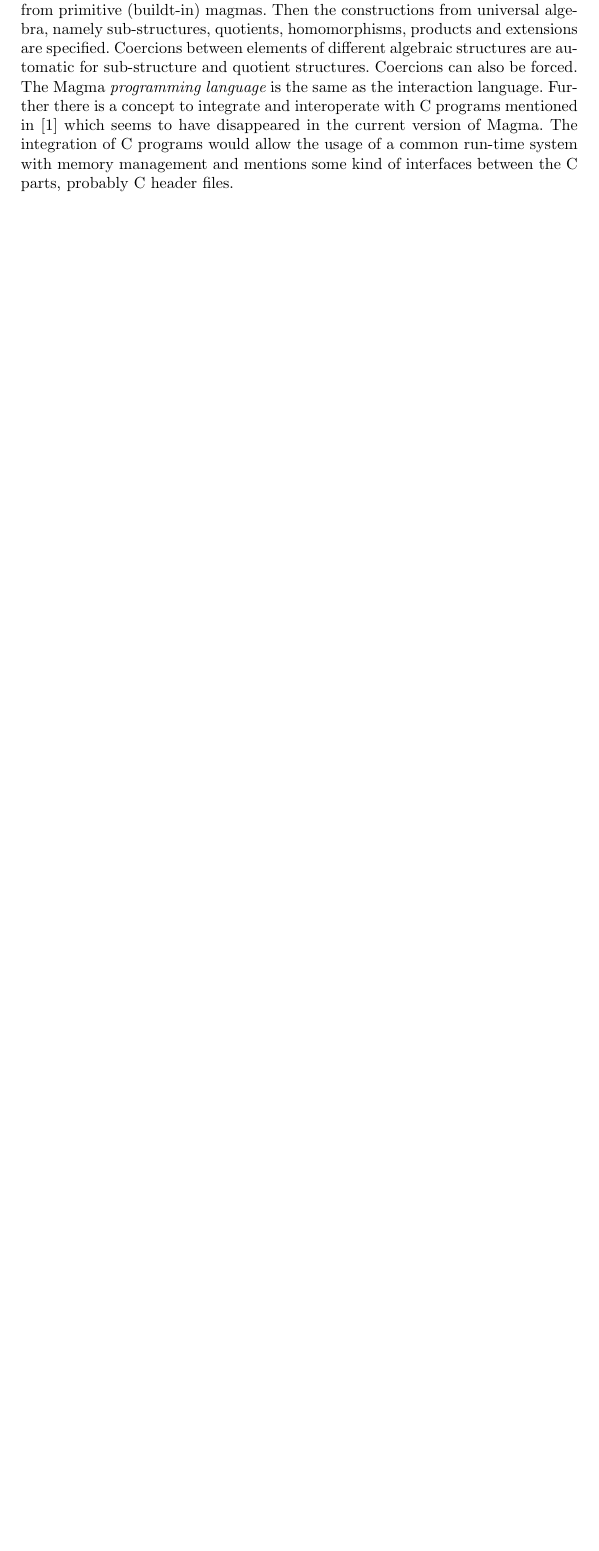
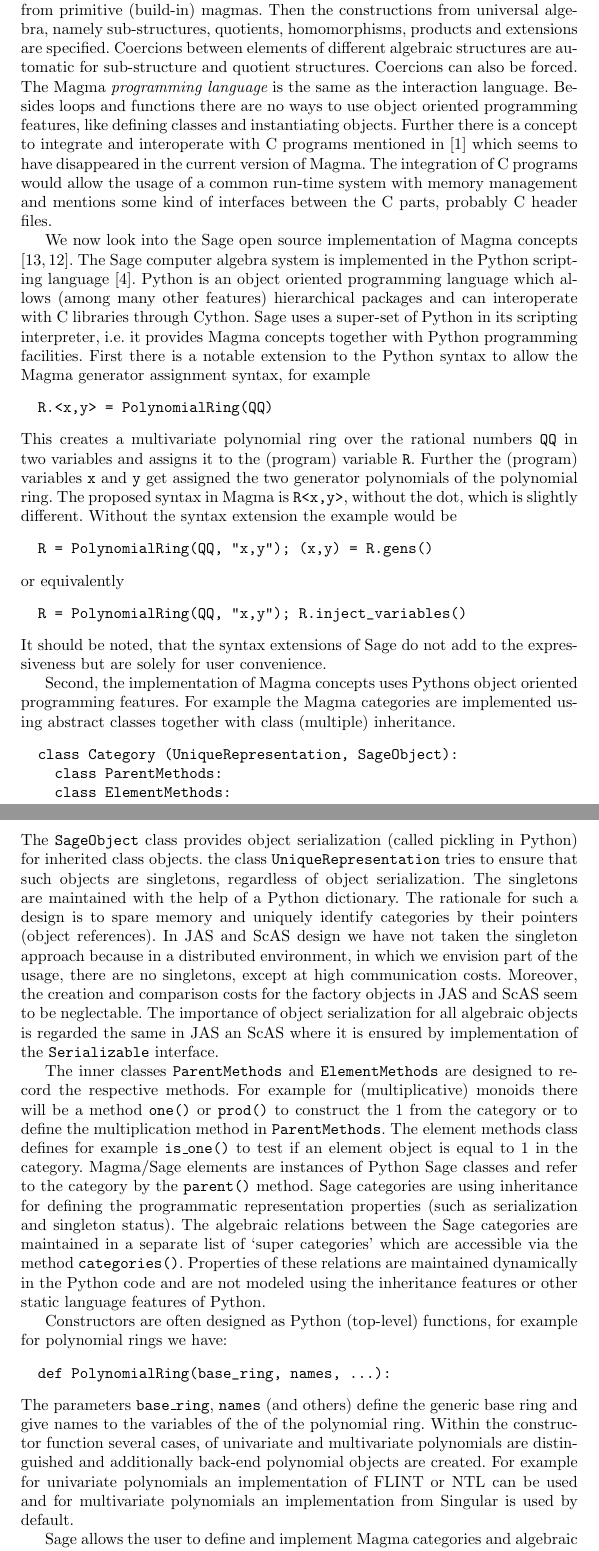
Before and after one commit to kredel/toocas, a LaTeX paper (com-cas.tex): part of page 4 of 7 before the commit and two parts of pages 4 and 5 of 8 after it, the two joined at a grey line, cut so that both start at the same text, the shorter picture padded with empty space. Compiled offline with pdfLaTeX; a missing bibliography style is replaced by a similar one.

Commit message:
update Sage section

```diff
--- a/com-cas.tex
+++ b/com-cas.tex
@@ -225,7 +223,7 @@
 The Magma {\em interaction language} is an imperative, (dynamically)
 strongly typed programming language which allows algebraic structures
 as first class citizens. It defines constructors for magmas and for
-elements and mappings, starting from primitive (buildt-in) magmas.
+elements and mappings, starting from primitive (build-in) magmas.
 Then the constructions from universal algebra, namely sub-structures,
 quotients, homomorphisms, products and extensions are specified.
 % S, Q, H, E, P universal algebra constructions
@@ -233,9 +231,111 @@
 automatic for sub-structure and quotient structures.  Coercions can
 also be forced. % by the bang-notation: $type\, !\, expression$.
 The Magma {\em programming language} is the same as the interaction
-language. Further there is a concept to integrate and interoperate
+language.
+%
+Besides loops and functions there are no ways to use object oriented
+programming features, like defining classes and instantiating objects.
+%
+Further there is a concept to integrate and interoperate
 with C programs mentioned in \cite{BosmaCannonMatthews:1994} which
 seems to have disappeared in the current version of Magma.  The
 integration of C programs would allow the usage of a common run-time
 system with memory management and mentions some kind of interfaces
 between the C parts, probably C header files.
+
+We now look into the Sage open source implementation of Magma concepts
+\cite{Stein:2005,SageWiki:2009}.  The Sage computer algebra system is
+implemented in the Python scripting language \cite{vanRossum:1991}.
+Python is an object oriented programming language which allows (among
+many other features) hierarchical packages and can interoperate with C
+libraries through Cython. Sage uses a super-set of Python in its
+scripting interpreter, i.e. it provides Magma concepts together with
+Python programming facilities. First there is a notable extension to
+the Python syntax to allow the Magma generator assignment syntax, for
+example
+\begin{verbatim}
+  R.<x,y> = PolynomialRing(QQ)
+\end{verbatim}
+This creates a multivariate polynomial ring over the rational numbers
+\code{QQ} in two variables and assigns it to the (program) variable
+\code{R}. Further the (program) variables \code{x} and \code{y} get
+assigned the two generator polynomials of the polynomial ring. The
+proposed syntax in Magma is \code{R<x,y>}, without the dot, which is
+slightly different.  Without the syntax extension the example
+would be
+\begin{verbatim}
+  R = PolynomialRing(QQ, "x,y"); (x,y) = R.gens()
+\end{verbatim}
+%  print x, y # -> x, y
+or equivalently
+\begin{verbatim}
+  R = PolynomialRing(QQ, "x,y"); R.inject_variables()
+\end{verbatim}
+% In the jython front-end to JAS and ScAS it would be
+% \begin{verbatim}
+%   R = PolyRing(QQ(), "x,y")
+%   R.inject_variables()
+%   print x, y # -> x, y
+% \end{verbatim}
+It should be noted, that the syntax extensions of Sage do not add to
+the expressiveness but are solely for user convenience.
+
+Second, the implementation of Magma concepts uses Pythons object oriented
+programming features. For example the Magma categories are implemented
+using abstract classes together with class (multiple) inheritance.
+\begin{verbatim}
+  class Category (UniqueRepresentation, SageObject):
+    class ParentMethods:
+    class ElementMethods:
+\end{verbatim}
+The \code{SageObject} class provides object serialization (called
+pickling in Python) for inherited class objects. the class
+\code{UniqueRepresentation} tries to ensure that such objects are
+singletons, regardless of object serialization. The singletons are
+maintained with the help of a Python dictionary.  The rationale for
+such a design is to spare memory and uniquely identify categories by
+their pointers (object references).
+%
+In JAS and ScAS design we have not taken the singleton approach
+because in a distributed environment, in which we envision part of the
+usage, there are no singletons, except at high communication costs.
+Moreover, the creation and comparison costs for the factory objects in
+JAS and ScAS seem to be neglectable. The importance of object
+serialization for all algebraic objects is regarded the same in JAS an
+ScAS where it is ensured by implementation of the \code{Serializable}
+interface.
+
+The inner classes \code{ParentMethods} and \code{ElementMethods} are
+designed to re\-cord the respective methods. For example for
+(multiplicative) monoids there will be a method \code{one()} or
+\code{prod()} to construct the $1$ from the category or to define the
+multiplication method in \code{ParentMethods}. The element methods
+class defines for example \code{is\_one()} to test if an element object
+is equal to $1$ in the category.
+%
+Magma/Sage elements are instances of Python Sage classes and refer to
+the category by the \code{parent()} method. Sage categories are using
+inheritance for defining the programmatic representation properties
+(such as serialization and singleton status).  The algebraic relations
+between the Sage categories are maintained in a separate list of
+`super categories' which are accessible via the method
+\code{categories()}.  Properties of these relations are maintained
+dynamically in the Python code and are not modeled using the
+inheritance features or other static language features of Python.
+
+Constructors are often designed as Python (top-level) functions, for
+example for polynomial rings we have:
+\begin{verbatim}
+  def PolynomialRing(base_ring, names, ...):
+\end{verbatim}
+The parameters \code{base\_ring}, \code{names} (and others) define the
+generic base ring and give names to the variables of the of the
+polynomial ring.  Within the constructor function several cases, of
+univariate and multivariate polynomials are distinguished and
+additionally back-end polynomial objects are created. For example for
+univariate polynomials an implementation of FLINT or NTL can be used
+and for multivariate polynomials an implementation from Singular is
+used by default.
+
+Sage allows the user to define and implement Magma categories and
+algebraic structures (magmas), which is not possible in Magma itself.
```
Also changed, not shown: com-cas.tex (22 more changed lines).
